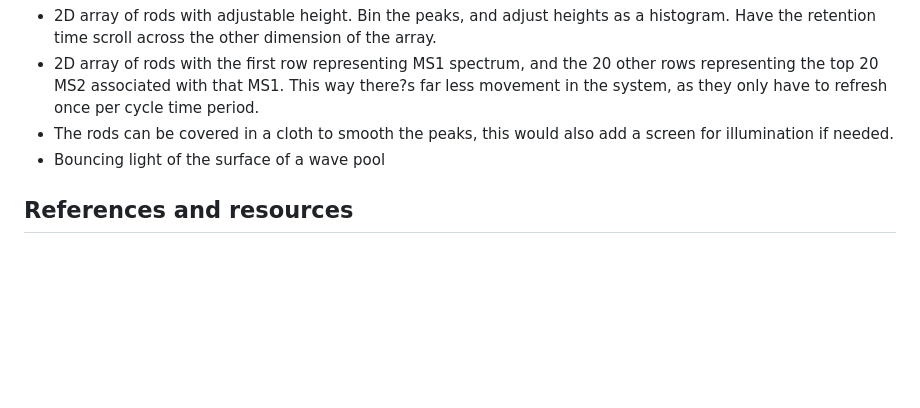
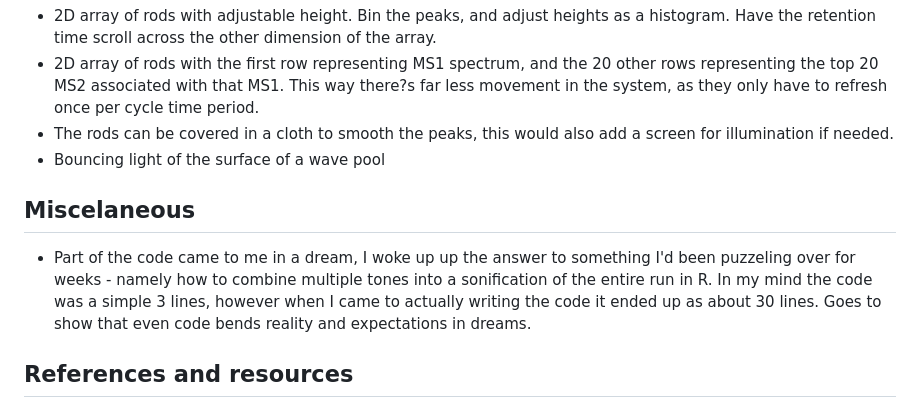
Before and after one commit to samsiljee/MS_sonification, a Markdown page: Essay.md, the part around the change. Drawn GitHub-style; blank space fills up the shorter version.

Commit message:
Update Essay.md
Added misc. section

```diff
--- a/Essay.md
+++ b/Essay.md
@@ -88,6 +88,11 @@ This way there?s far less movement in the system, as they only have to refresh o
 - The rods can be covered in a cloth to smooth the peaks, this would also add a screen for illumination if needed.
 - Bouncing light of the surface of a wave pool
 
+## Miscelaneous
+- Part of the code came to me in a dream, I woke up up the answer to something I'd been puzzeling over for weeks - namely how to combine multiple tones into a sonification of the entire run in R.
+In my mind the code was a simple 3 lines, however when I came to actually writing the code it ended up as about 30 lines.
+Goes to show that even code bends reality and expectations in dreams.
+
 ## References and resources
 1.	Gulland A. The neuroscientist formerly known as Prince's audio engineer. Nature [Internet]. 2024 Mar 14 [cited 2024 Mar 19]; Available from: https://www.nature.com/articles/d41586-024-00791-5
 2. https://mlaetsc.hcommons.org/2023/01/18/data-sonification-for-beginners/
```
